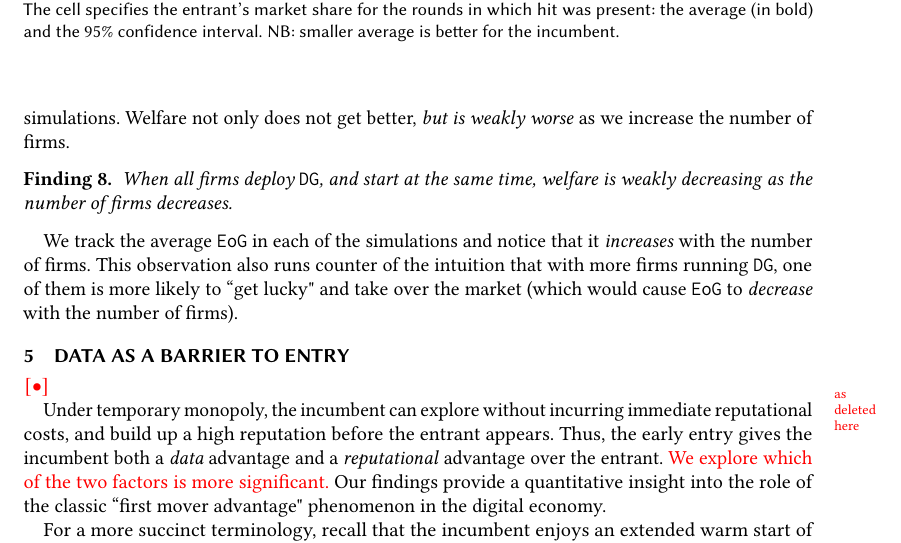
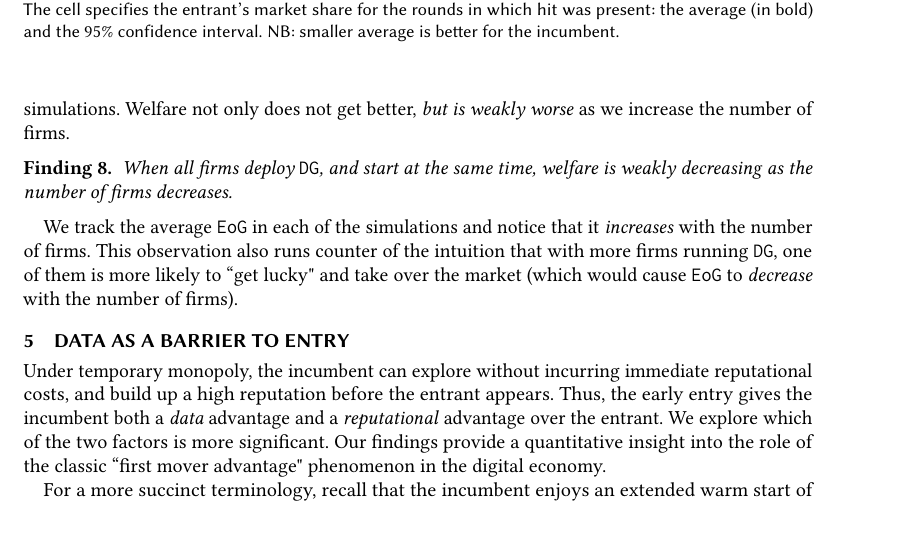
Before and after one commit to rawls238/CompetingBandits, a LaTeX paper (paper/competing_bandits.tex, which reads paper/content/barriers.tex): part of page 13 of 26, cut so that both start at the same text, the shorter picture padded with empty space. Compiled offline with pdfLaTeX.

Commit message:
Removed an old color-edit macro.

```diff
--- a/paper/content/barriers.tex
+++ b/paper/content/barriers.tex
@@ -7,9 +7,9 @@
 \gaedit{Even though welfare is highest in the temporary monopoly case there are other reasons one may worry about a single firm having a substantial market share. In this section we explore what drives the substantial market share of the temporary monopolist and discuss how this relates to thinking about data as a barrier to entry.}\swcomment{maybe articulate the ``other'' reasons?}
 }
 
-\asdelete{We explore what factors drive the large market share for the incumbent in the temporary monopoly model.}
+%We explore what factors drive the large market share for the incumbent in the temporary monopoly model.
 
-Under temporary monopoly, the incumbent can explore without incurring immediate reputational costs, and build up a high reputation before the entrant appears. Thus, the early entry gives the incumbent both a \textit{data} advantage and a \textit{reputational} advantage over the entrant. \asedit{We explore which of the two factors is more significant.}  Our findings provide a quantitative insight into the role of the classic ``first mover advantage" phenomenon in the digital economy.
+Under temporary monopoly, the incumbent can explore without incurring immediate reputational costs, and build up a high reputation before the entrant appears. Thus, the early entry gives the incumbent both a \textit{data} advantage and a \textit{reputational} advantage over the entrant. We explore which of the two factors is more significant.  Our findings provide a quantitative insight into the role of the classic ``first mover advantage" phenomenon in the digital economy.
 
 %Second, our findings provide a viewpoint in terms of thinking about the role that data can play as a competitive advantage.
 
```
